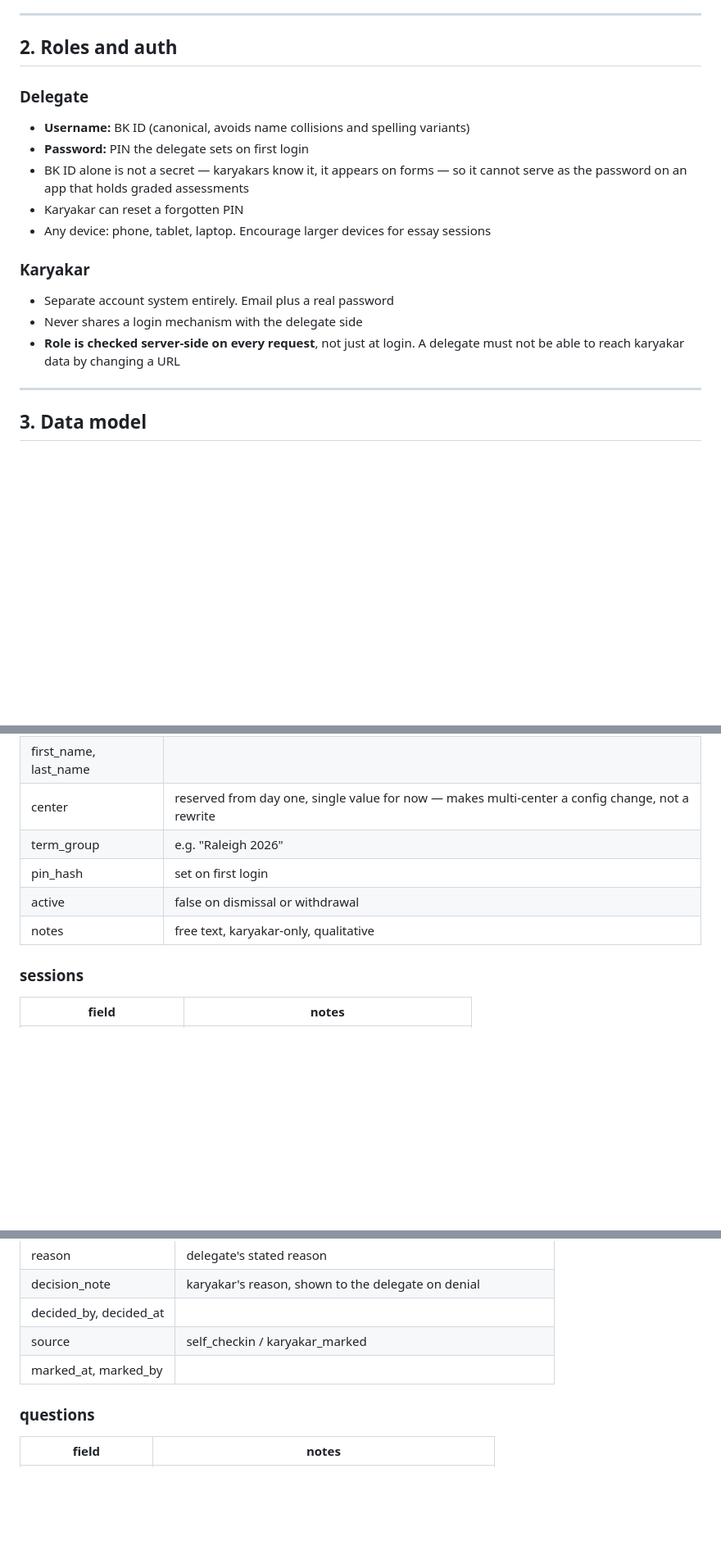
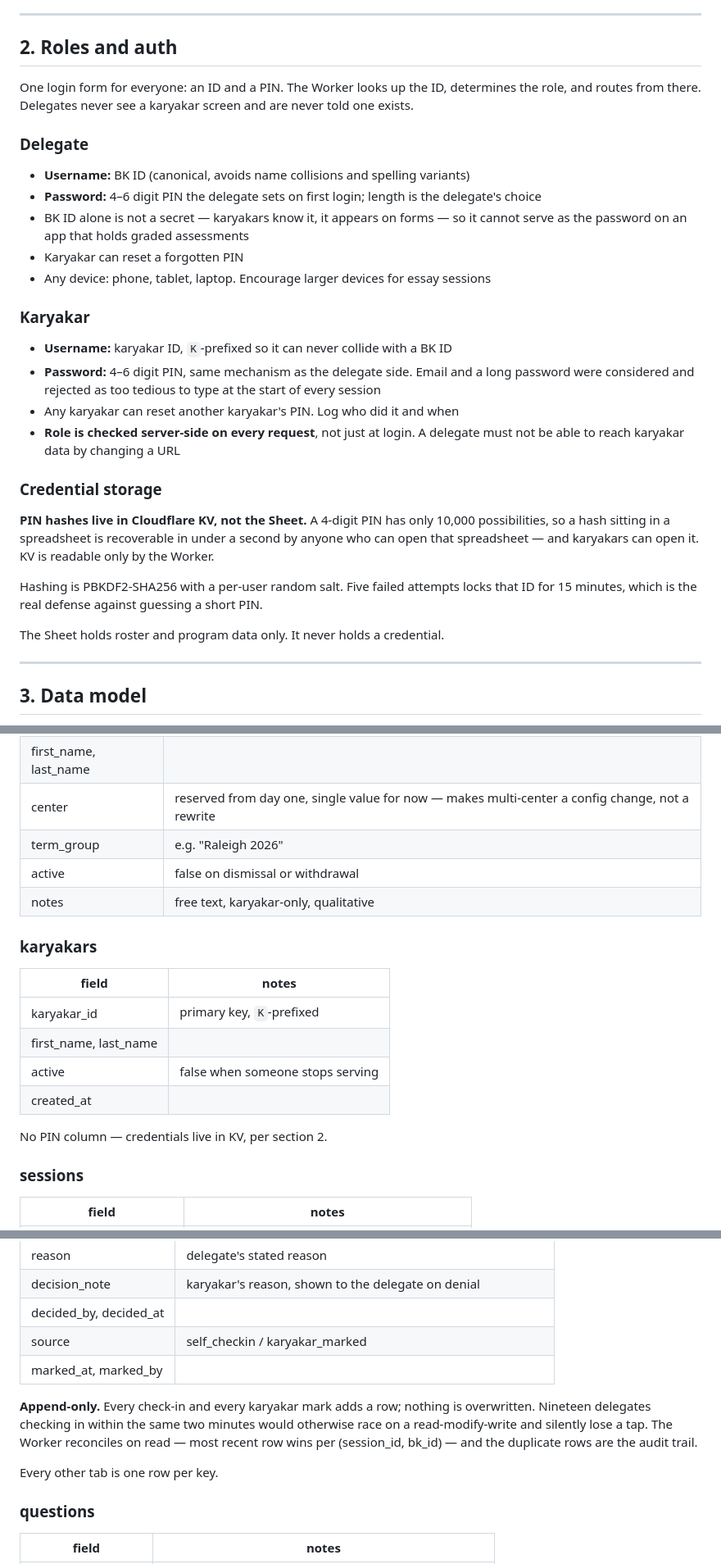
Before and after one commit to varni0125/albkst-app, a Markdown page: docs/spec.md, 3 parts joined by grey strips. Shown at 82% size. GitHub-like rendering; blank space fills up the shorter version.

Commit message:
Update spec for confirmed Phase 1 auth decisions
- One login form for both roles: ID plus 4-6 digit PIN. Karyakar IDs are
  K-prefixed so they cannot collide with a BK ID. Replaces the email and
  password scheme in section 2.
- PIN hashes live in Cloudflare KV, not the Sheet. A hashed 4-digit PIN in a
  spreadsheet is recoverable by anyone who can open it.
- Add the karyakars tab to the data model.
- Attendance is append-only, so concurrent check-ins cannot lose a tap.
- Any karyakar can reset another karyakar's PIN.

Co-Authored-By: Claude Opus 5 (1M context) <noreply@anthropic.com>
Claude-Session: https://claude.ai/code/session_01QSe6jQJfXUHfdKqeErXL2B

```diff
--- a/docs/spec.md
+++ b/docs/spec.md
@@ -41,19 +41,40 @@ apart.
 
 ## 2. Roles and auth
 
+One login form for everyone: an ID and a PIN. The Worker looks up the ID,
+determines the role, and routes from there. Delegates never see a karyakar
+screen and are never told one exists.
+
 ### Delegate
 - **Username:** BK ID (canonical, avoids name collisions and spelling variants)
-- **Password:** PIN the delegate sets on first login
+- **Password:** 4–6 digit PIN the delegate sets on first login; length is the
+  delegate's choice
 - BK ID alone is not a secret — karyakars know it, it appears on forms — so it
   cannot serve as the password on an app that holds graded assessments
 - Karyakar can reset a forgotten PIN
 - Any device: phone, tablet, laptop. Encourage larger devices for essay sessions
 
 ### Karyakar
-- Separate account system entirely. Email plus a real password
-- Never shares a login mechanism with the delegate side
+- **Username:** karyakar ID, `K`-prefixed so it can never collide with a BK ID
+- **Password:** 4–6 digit PIN, same mechanism as the delegate side. Email and a
+  long password were considered and rejected as too tedious to type at the
+  start of every session
+- Any karyakar can reset another karyakar's PIN. Log who did it and when
 - **Role is checked server-side on every request**, not just at login. A
   delegate must not be able to reach karyakar data by changing a URL
+
+### Credential storage
+
+**PIN hashes live in Cloudflare KV, not the Sheet.** A 4-digit PIN has only
+10,000 possibilities, so a hash sitting in a spreadsheet is recoverable in
+under a second by anyone who can open that spreadsheet — and karyakars can
+open it. KV is readable only by the Worker.
+
+Hashing is PBKDF2-SHA256 with a per-user random salt. Five failed attempts
+locks that ID for 15 minutes, which is the real defense against guessing a
+short PIN.
+
+The Sheet holds roster and program data only. It never holds a credential.
 
 ---
 
@@ -68,9 +89,18 @@ Google Sheet, one tab per table.
 | first_name, last_name | |
 | center | reserved from day one, single value for now — makes multi-center a config change, not a rewrite |
 | term_group | e.g. "Raleigh 2026" |
-| pin_hash | set on first login |
 | active | false on dismissal or withdrawal |
 | notes | free text, karyakar-only, qualitative |
+
+### karyakars
+| field | notes |
+|---|---|
+| karyakar_id | primary key, `K`-prefixed |
+| first_name, last_name | |
+| active | false when someone stops serving |
+| created_at | |
+
+No PIN column — credentials live in KV, per section 2.
 
 ### sessions
 | field | notes |
@@ -95,6 +125,14 @@ Google Sheet, one tab per table.
 | decided_by, decided_at | |
 | source | self_checkin / karyakar_marked |
 | marked_at, marked_by | |
+
+**Append-only.** Every check-in and every karyakar mark adds a row; nothing is
+overwritten. Nineteen delegates checking in within the same two minutes would
+otherwise race on a read-modify-write and silently lose a tap. The Worker
+reconciles on read — most recent row wins per (session_id, bk_id) — and the
+duplicate rows are the audit trail.
+
+Every other tab is one row per key.
 
 ### questions
 | field | notes |
```
Also changed, not shown: other parts of docs/spec.md (+2 -2 lines).
